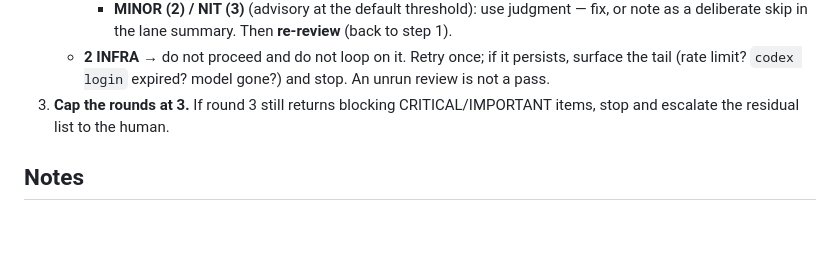
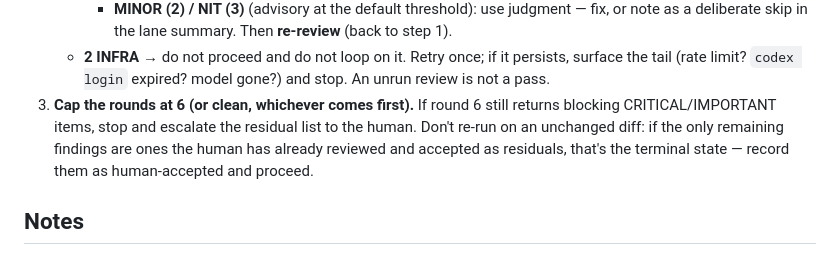
Before and after one commit to iamneilroberts/claude-skills, a Markdown page: skills/codex-review/SKILL.md, the part around the change. GitHub-like rendering; blank space fills up the shorter version.

Commit message:
codex-review: raise round cap 3→6; name the human-accepted-residual terminal state
Claude-Session: https://claude.ai/code/session_01TaXZTxWCnikpz1URsvXU6f

```diff
--- a/skills/codex-review/SKILL.md
+++ b/skills/codex-review/SKILL.md
@@ -72,8 +72,10 @@ Run as a capped loop; the script decides each gate, not your judgment.
      Then **re-review** (back to step 1).
    - **2 INFRA** → do not proceed and do not loop on it. Retry once; if it persists, surface the
      tail (rate limit? `codex login` expired? model gone?) and stop. An unrun review is not a pass.
-3. **Cap the rounds at 3.** If round 3 still returns blocking CRITICAL/IMPORTANT items, stop and
-   escalate the residual list to the human.
+3. **Cap the rounds at 6 (or clean, whichever comes first).** If round 6 still returns blocking
+   CRITICAL/IMPORTANT items, stop and escalate the residual list to the human. Don't re-run on an
+   unchanged diff: if the only remaining findings are ones the human has already reviewed and
+   accepted as residuals, that's the terminal state — record them as human-accepted and proceed.
 
 ## Notes
 
```
